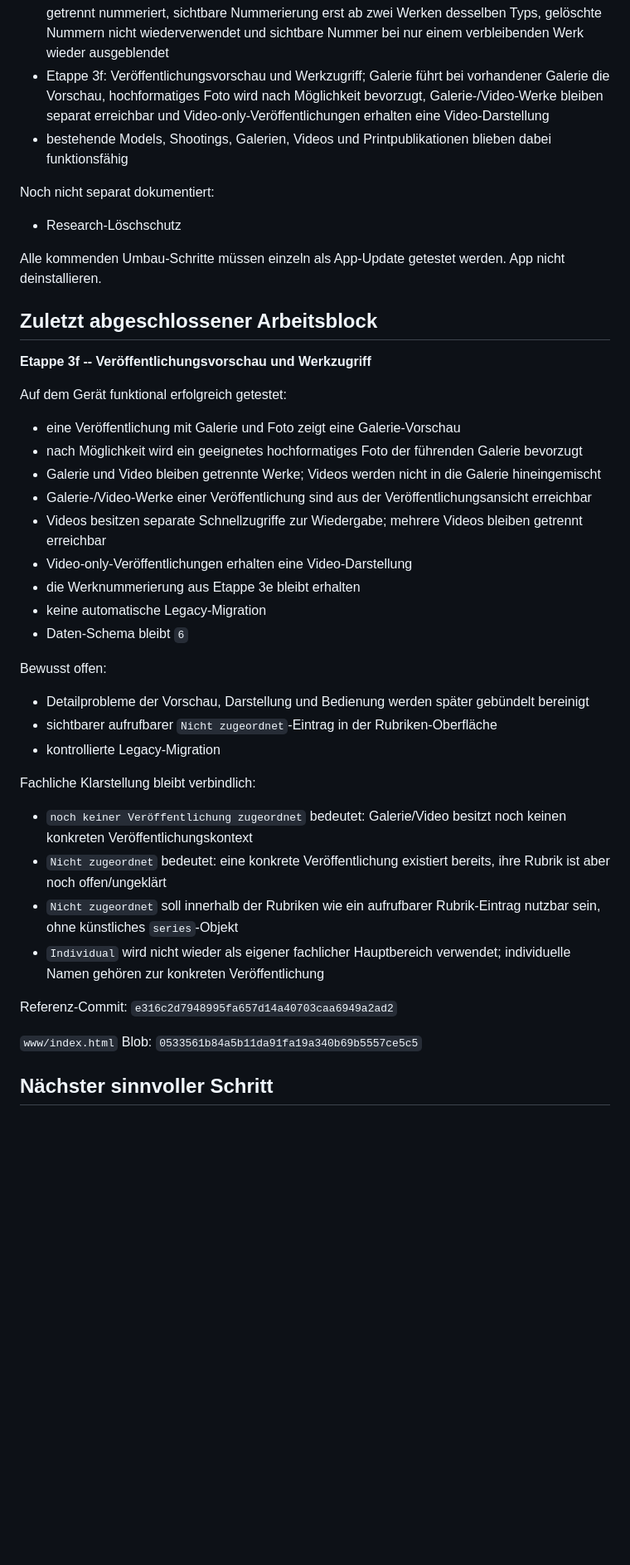
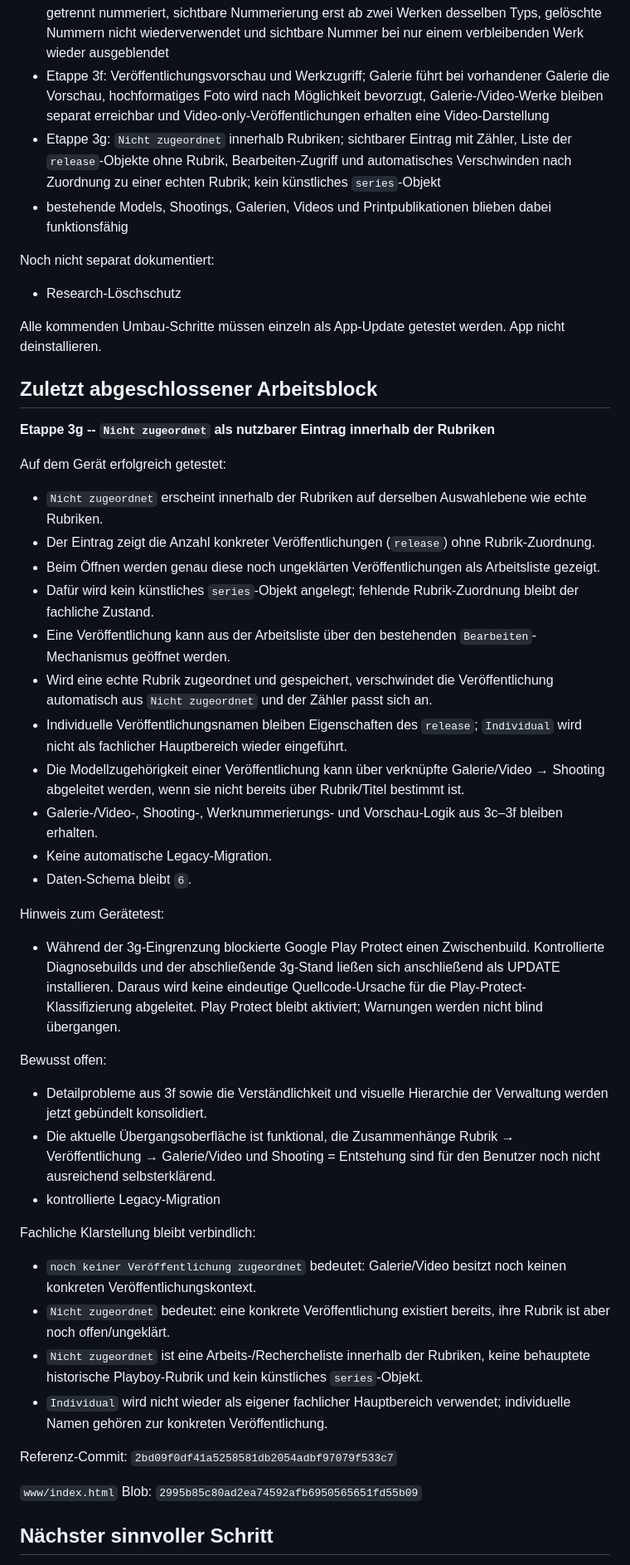
Before and after one commit to HotSpot2000-hub/playboy-archiv-android, a Markdown page: STATUS.md, the part around one of its changes. Shown at 83% size. GitHub-like rendering; blank space fills up the shorter version.

```diff
--- a/STATUS.md
+++ b/STATUS.md
@@ -528,6 +530,7 @@ Erfolgreich dokumentiert:
 - Etappe 3d: optionalen individuellen Veröffentlichungsnamen setzen, ändern und entfernen; Rubrik-/Titel-Zuordnung sowie Galerie-/Video-Verknüpfungen bleiben erhalten
 - Etappe 3e: permanente Werknummern pro konkreter Veröffentlichung; Galerie und Video getrennt nummeriert, sichtbare Nummerierung erst ab zwei Werken desselben Typs, gelöschte Nummern nicht wiederverwendet und sichtbare Nummer bei nur einem verbleibenden Werk wieder ausgeblendet
 - Etappe 3f: Veröffentlichungsvorschau und Werkzugriff; Galerie führt bei vorhandener Galerie die Vorschau, hochformatiges Foto wird nach Möglichkeit bevorzugt, Galerie-/Video-Werke bleiben separat erreichbar und Video-only-Veröffentlichungen erhalten eine Video-Darstellung
+- Etappe 3g: `Nicht zugeordnet` innerhalb Rubriken; sichtbarer Eintrag mit Zähler, Liste der `release`-Objekte ohne Rubrik, Bearbeiten-Zugriff und automatisches Verschwinden nach Zuordnung zu einer echten Rubrik; kein künstliches `series`-Objekt
 - bestehende Models, Shootings, Galerien, Videos und Printpublikationen blieben dabei funktionsfähig
 
 Noch nicht separat dokumentiert:
@@ -537,35 +540,40 @@ Alle kommenden Umbau-Schritte müssen einzeln als App-Update getestet werden. Ap
 
 ## Zuletzt abgeschlossener Arbeitsblock
 
-**Etappe 3f -- Veröffentlichungsvorschau und Werkzugriff**
+**Etappe 3g -- `Nicht zugeordnet` als nutzbarer Eintrag innerhalb der Rubriken**
 
-Auf dem Gerät funktional erfolgreich getestet:
-- eine Veröffentlichung mit Galerie und Foto zeigt eine Galerie-Vorschau
-- nach Möglichkeit wird ein geeignetes hochformatiges Foto der führenden Galerie bevorzugt
-- Galerie und Video bleiben getrennte Werke; Videos werden nicht in die Galerie hineingemischt
-- Galerie-/Video-Werke einer Veröffentlichung sind aus der Veröffentlichungsansicht erreichbar
-- Videos besitzen separate Schnellzugriffe zur Wiedergabe; mehrere Videos bleiben getrennt erreichbar
-- Video-only-Veröffentlichungen erhalten eine Video-Darstellung
-- die Werknummerierung aus Etappe 3e bleibt erhalten
-- keine automatische Legacy-Migration
-- Daten-Schema bleibt `6`
+Auf dem Gerät erfolgreich getestet:
+- `Nicht zugeordnet` erscheint innerhalb der Rubriken auf derselben Auswahlebene wie echte Rubriken.
+- Der Eintrag zeigt die Anzahl konkreter Veröffentlichungen (`release`) ohne Rubrik-Zuordnung.
+- Beim Öffnen werden genau diese noch ungeklärten Veröffentlichungen als Arbeitsliste gezeigt.
+- Dafür wird kein künstliches `series`-Objekt angelegt; fehlende Rubrik-Zuordnung bleibt der fachliche Zustand.
+- Eine Veröffentlichung kann aus der Arbeitsliste über den bestehenden `Bearbeiten`-Mechanismus geöffnet werden.
+- Wird eine echte Rubrik zugeordnet und gespeichert, verschwindet die Veröffentlichung automatisch aus `Nicht zugeordnet` und der Zähler passt sich an.
+- Individuelle Veröffentlichungsnamen bleiben Eigenschaften des `release`; `Individual` wird nicht als fachlicher Hauptbereich wieder eingeführt.
+- Die Modellzugehörigkeit einer Veröffentlichung kann über verknüpfte Galerie/Video → Shooting abgeleitet werden, wenn sie nicht bereits über Rubrik/Titel bestimmt ist.
+- Galerie-/Video-, Shooting-, Werknummerierungs- und Vorschau-Logik aus 3c–3f bleiben erhalten.
+- Keine automatische Legacy-Migration.
+- Daten-Schema bleibt `6`.
+
+Hinweis zum Gerätetest:
+- Während der 3g-Eingrenzung blockierte Google Play Protect einen Zwischenbuild. Kontrollierte Diagnosebuilds und der abschließende 3g-Stand ließen sich anschließend als UPDATE installieren. Daraus wird keine eindeutige Quellcode-Ursache für die Play-Protect-Klassifizierung abgeleitet. Play Protect bleibt aktiviert; Warnungen werden nicht blind übergangen.
 
 Bewusst offen:
-- Detailprobleme der Vorschau, Darstellung und Bedienung werden später gebündelt bereinigt
-- sichtbarer aufrufbarer `Nicht zugeordnet`-Eintrag in der Rubriken-Oberfläche
+- Detailprobleme aus 3f sowie die Verständlichkeit und visuelle Hierarchie der Verwaltung werden jetzt gebündelt konsolidiert.
+- Die aktuelle Übergangsoberfläche ist funktional, die Zusammenhänge Rubrik → Veröffentlichung → Galerie/Video und Shooting = Entstehung sind für den Benutzer noch nicht ausreichend selbsterklärend.
 - kontrollierte Legacy-Migration
 
 Fachliche Klarstellung bleibt verbindlich:
-- `noch keiner Veröffentlichung zugeordnet` bedeutet: Galerie/Video besitzt noch keinen konkreten Veröffentlichungskontext
-- `Nicht zugeordnet` bedeutet: eine konkrete Veröffentlichung existiert bereits, ihre Rubrik ist aber noch offen/ungeklärt
-- `Nicht zugeordnet` soll innerhalb der Rubriken wie ein aufrufbarer Rubrik-Eintrag nutzbar sein, ohne künstliches `series`-Objekt
-- `Individual` wird nicht wieder als eigener fachlicher Hauptbereich verwendet; individuelle Namen gehören zur konkreten Veröffentlichung
+- `noch keiner Veröffentlichung zugeordnet` bedeutet: Galerie/Video besitzt noch keinen konkreten Veröffentlichungskontext.
+- `Nicht zugeordnet` bedeutet: eine konkrete Veröffentlichung existiert bereits, ihre Rubrik ist aber noch offen/ungeklärt.
+- `Nicht zugeordnet` ist eine Arbeits-/Rechercheliste innerhalb der Rubriken, keine behauptete historische Playboy-Rubrik und kein künstliches `series`-Objekt.
+- `Individual` wird nicht wieder als eigener fachlicher Hauptbereich verwendet; individuelle Namen gehören zur konkreten Veröffentlichung.
 
 Referenz-Commit:
-`e316c2d7948995fa657d14a40703caa6949a2ad2`
+`2bd09f0df41a5258581db2054adbf97079f533c7`
 
 `www/index.html` Blob:
-`0533561b84a5b11da91fa19a340b69b5557ce5c5`
+`2995b85c80ad2ea74592afb6950565651fd55b09`
 
 ## Nächster sinnvoller Schritt
 
```
Also changed, not shown: other parts of STATUS.md (+15 -15 lines).
